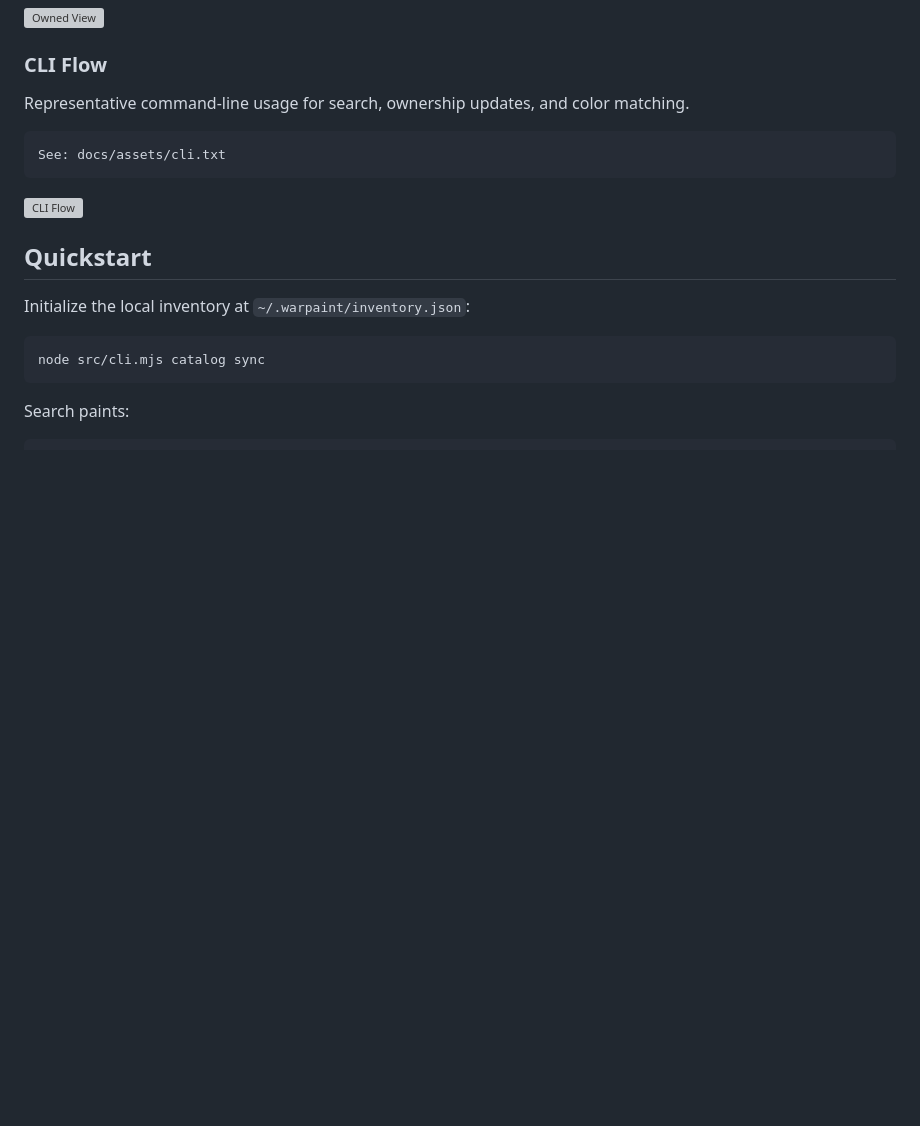
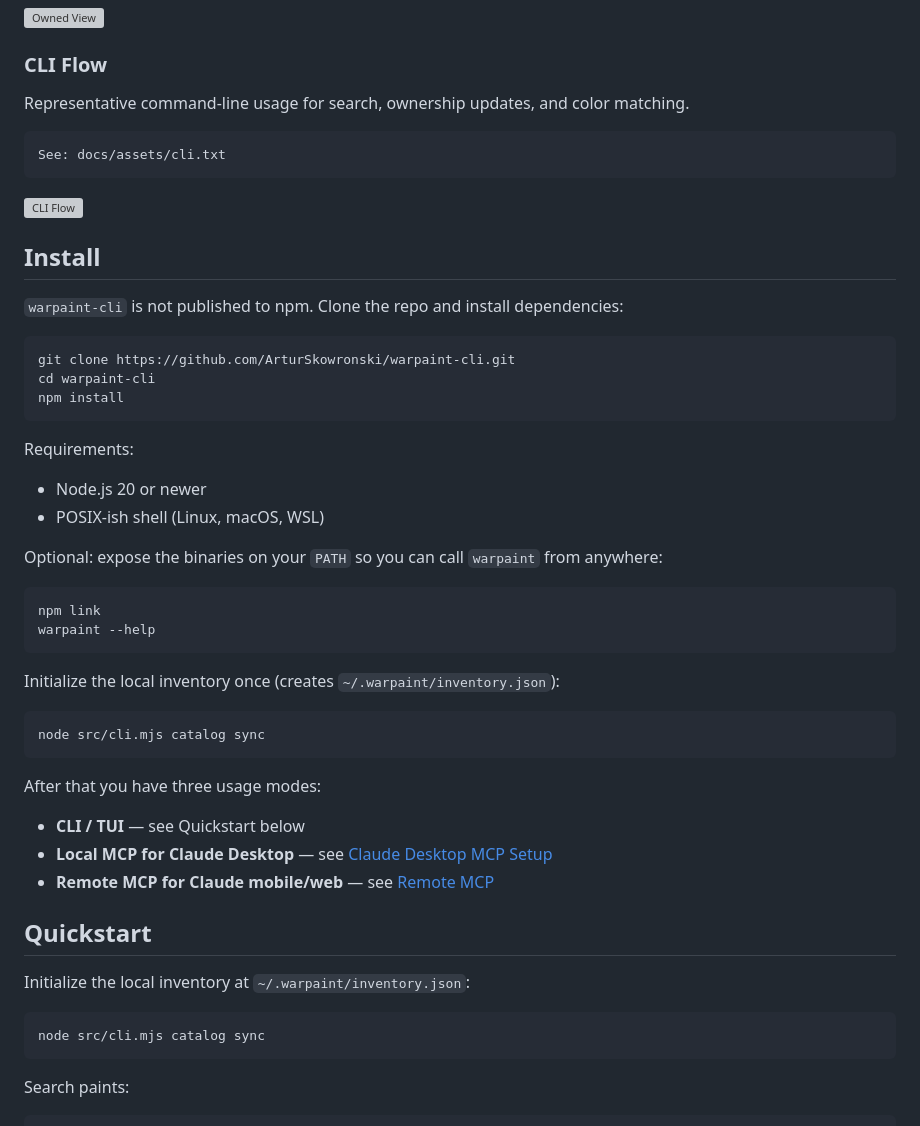
Before and after one commit to ArturSkowronski/minipainter, a Markdown page: README.md, the part around one of its changes. GitHub-like rendering; blank space fills up the shorter version; grey boxes are pictures that could not be loaded.

````diff
--- a/README.md
+++ b/README.md
@@ -84,6 +84,40 @@ See: docs/assets/cli.txt
 ```
 
 ![CLI Flow](docs/assets/cli.svg)
+
+## Install
+
+`warpaint-cli` is not published to npm. Clone the repo and install dependencies:
+
+```bash
+git clone https://github.com/ArturSkowronski/warpaint-cli.git
+cd warpaint-cli
+npm install
+```
+
+Requirements:
+
+- Node.js 20 or newer
+- POSIX-ish shell (Linux, macOS, WSL)
+
+Optional: expose the binaries on your `PATH` so you can call `warpaint` from anywhere:
+
+```bash
+npm link
+warpaint --help
+```
+
+Initialize the local inventory once (creates `~/.warpaint/inventory.json`):
+
+```bash
+node src/cli.mjs catalog sync
+```
+
+After that you have three usage modes:
+
+- **CLI / TUI** — see Quickstart below
+- **Local MCP for Claude Desktop** — see [Claude Desktop MCP Setup](#claude-desktop-mcp-setup)
+- **Remote MCP for Claude mobile/web** — see [Remote MCP](#remote-mcp-claude-mobile)
 
 ## Quickstart
 
````
Also changed, not shown: other parts of README.md (+62 -0 lines).
